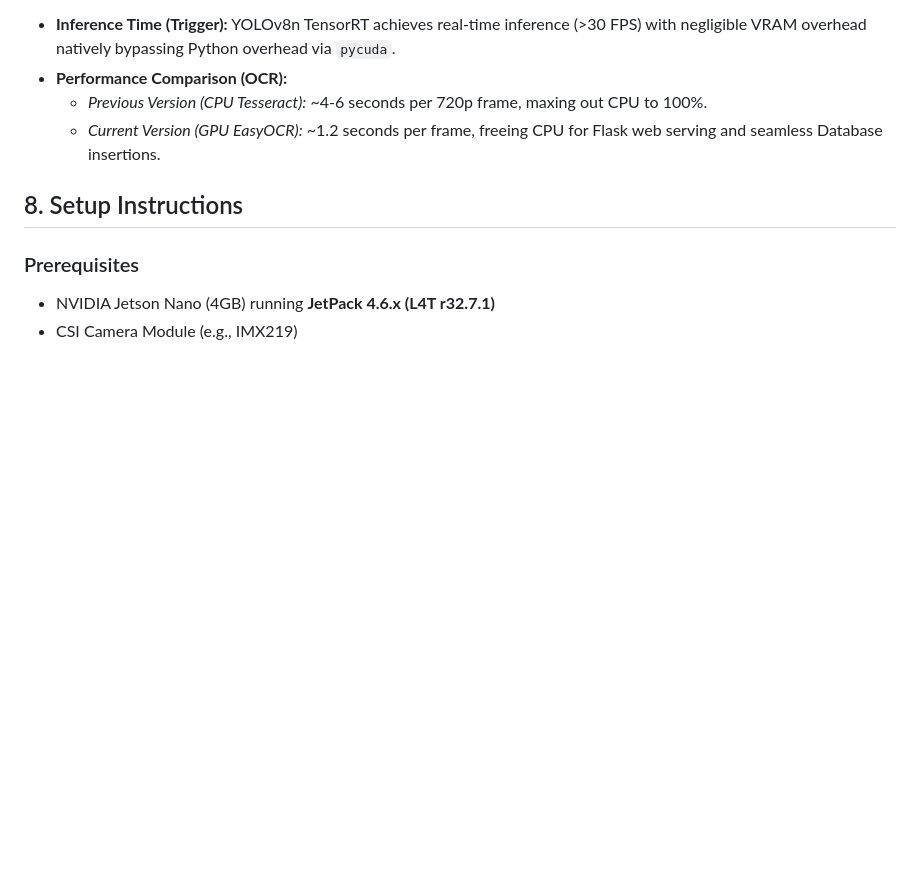
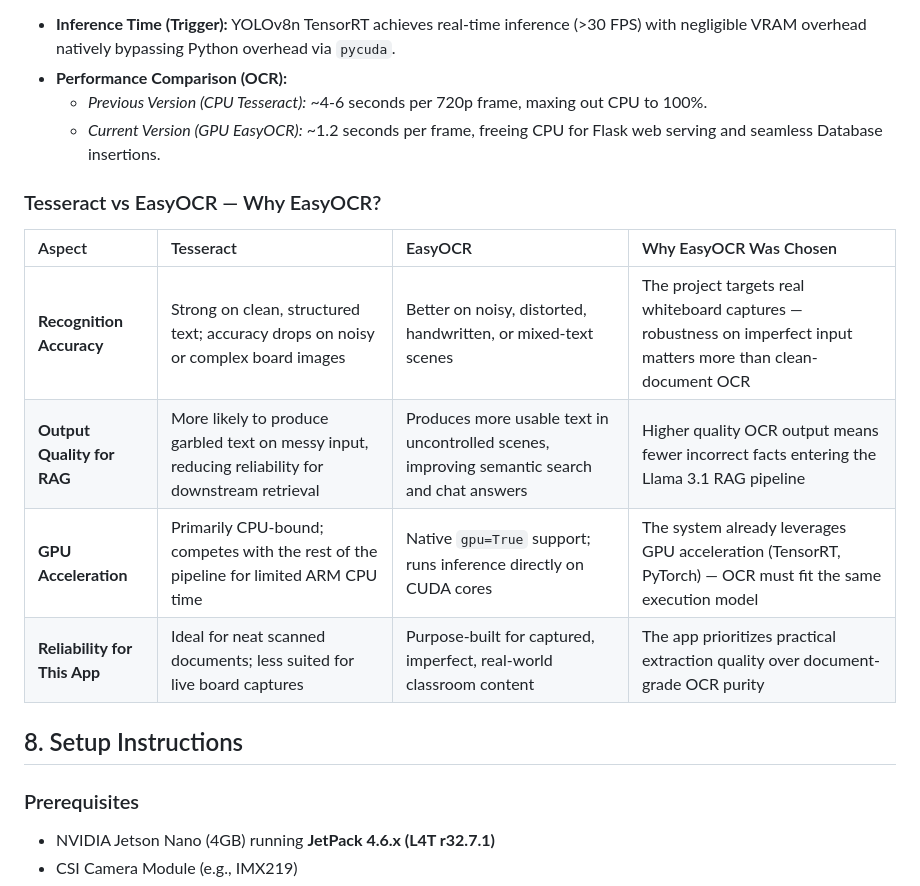
Before and after one commit to Varun-39/jetson-smart-board-recorder, a Markdown page: README.md, the part around the change. Rendered like a GitHub page; blank space fills up the shorter version.

Commit message:
docs: update README with Tesseract vs EasyOCR comparison table

```diff
--- a/README.md
+++ b/README.md
@@ -38,6 +38,15 @@ The system outputs a fully searchable, localized web dashboard featuring structu
 * **Performance Comparison (OCR):**
   * *Previous Version (CPU Tesseract):* ~4-6 seconds per 720p frame, maxing out CPU to 100%.
   * *Current Version (GPU EasyOCR):* ~1.2 seconds per frame, freeing CPU for Flask web serving and seamless Database insertions.
+
+### Tesseract vs EasyOCR — Why EasyOCR?
+
+| Aspect | Tesseract | EasyOCR | Why EasyOCR Was Chosen |
+|:---|:---|:---|:---|
+| **Recognition Accuracy** | Strong on clean, structured text; accuracy drops on noisy or complex board images | Better on noisy, distorted, handwritten, or mixed-text scenes | The project targets real whiteboard captures — robustness on imperfect input matters more than clean-document OCR |
+| **Output Quality for RAG** | More likely to produce garbled text on messy input, reducing reliability for downstream retrieval | Produces more usable text in uncontrolled scenes, improving semantic search and chat answers | Higher quality OCR output means fewer incorrect facts entering the Llama 3.1 RAG pipeline |
+| **GPU Acceleration** | Primarily CPU-bound; competes with the rest of the pipeline for limited ARM CPU time | Native `gpu=True` support; runs inference directly on CUDA cores | The system already leverages GPU acceleration (TensorRT, PyTorch) — OCR must fit the same execution model |
+| **Reliability for This App** | Ideal for neat scanned documents; less suited for live board captures | Purpose-built for captured, imperfect, real-world classroom content | The app prioritizes practical extraction quality over document-grade OCR purity |
 
 ## 8. Setup Instructions
 
```
